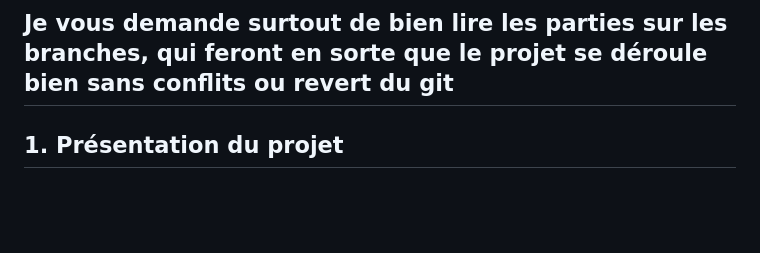
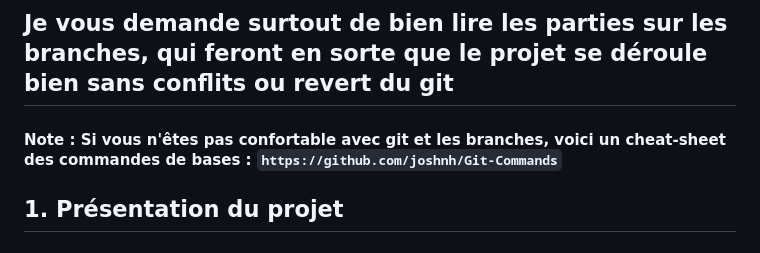
Before and after one commit to DeltaDave12/Yugi-API-EFREI, a Markdown page: README.md, the part around the change. Drawn GitHub-style; blank space fills up the shorter version.

Commit message:
Ajout commandes GitHub ReadMe

```diff
--- a/README.md
+++ b/README.md
@@ -1,6 +1,7 @@
 # Yugi API, le wiki des cartes Yu-Gi-Oh !
 ## Ce ReadMe détient le lien vers un mini-cahier des charges du projet + comment nous allons gérer les branches lors de la phase de développement
 ## Je vous demande surtout de bien lire les parties sur les branches, qui feront en sorte que le projet se déroule bien sans conflits ou revert du git
+#### Note : Si vous n'êtes pas confortable avec git et les branches, voici un cheat-sheet des commandes de bases : `https://github.com/joshnh/Git-Commands`
 
 ## **1. Présentation du projet**
 
```
